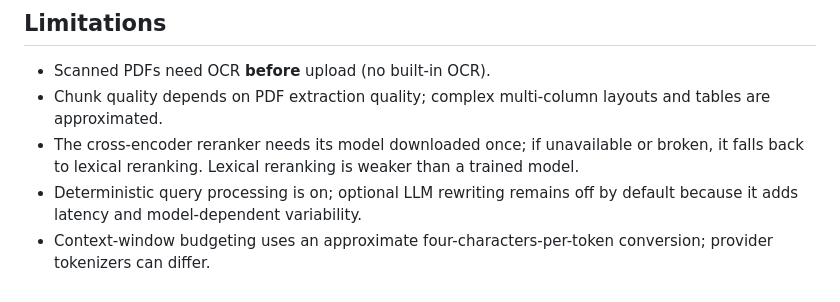
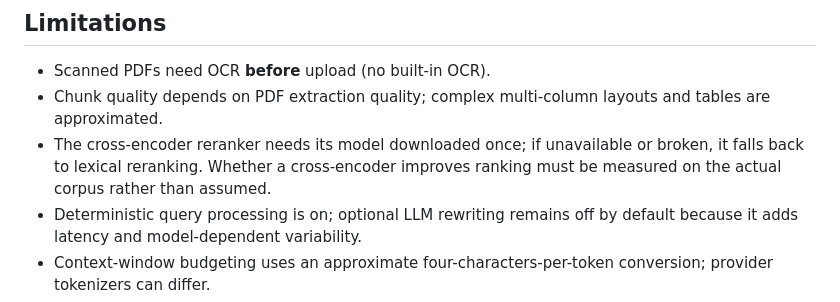
Before and after one commit to luivatan/LUIVATAN-AI, a Markdown page: README.md, the part around the change. Drawn GitHub-style.

```diff
--- a/README.md
+++ b/README.md
@@ -290,7 +290,8 @@ retrieval, model loads, and timings are logged, document *contents* are not.
 - Chunk quality depends on PDF extraction quality; complex multi-column layouts and
   tables are approximated.
 - The cross-encoder reranker needs its model downloaded once; if unavailable or broken,
-  it falls back to lexical reranking. Lexical reranking is weaker than a trained model.
+  it falls back to lexical reranking. Whether a cross-encoder improves ranking must be
+  measured on the actual corpus rather than assumed.
 - Deterministic query processing is on; optional LLM rewriting remains off by default
   because it adds latency and model-dependent variability.
 - Context-window budgeting uses an approximate four-characters-per-token conversion;
```
Also changed, not shown: docs/RAG_PHASE2_REPORT.md (+2 -1 lines).
